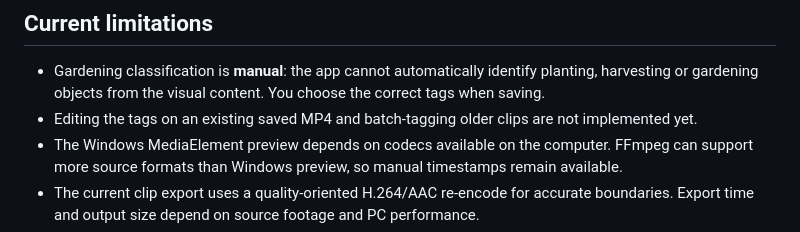
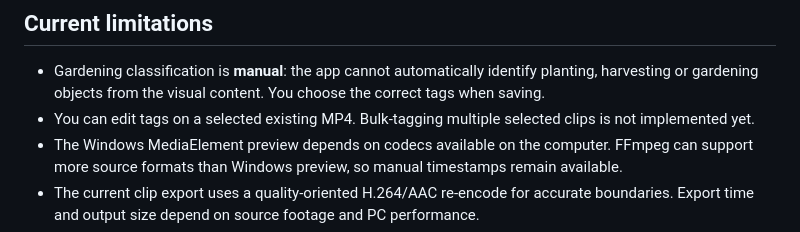
Before and after one commit to Archil3s/clipbridge-windows, a Markdown page: docs/BRollLibrary.md, the part around the change. Rendered like a GitHub page.

Commit message:
Document tagging existing saved B-roll clips

```diff
--- a/docs/BRollLibrary.md
+++ b/docs/BRollLibrary.md
@@ -35,7 +35,7 @@ Each MP4 has a small adjacent `.broll.json` file storing its title, original *fi
 ## Current limitations
 
 - Gardening classification is **manual**: the app cannot automatically identify planting, harvesting or gardening objects from the visual content. You choose the correct tags when saving.
-- Editing the tags on an existing saved MP4 and batch-tagging older clips are not implemented yet.
+- You can edit tags on a selected existing MP4. Bulk-tagging multiple selected clips is not implemented yet.
 - The Windows MediaElement preview depends on codecs available on the computer. FFmpeg can support more source formats than Windows preview, so manual timestamps remain available.
 - The current clip export uses a quality-oriented H.264/AAC re-encode for accurate boundaries. Export time and output size depend on source footage and PC performance.
 - No multi-clip timeline, auto-detected highlights, cloud synchronisation or AI scene recognition yet.
```
